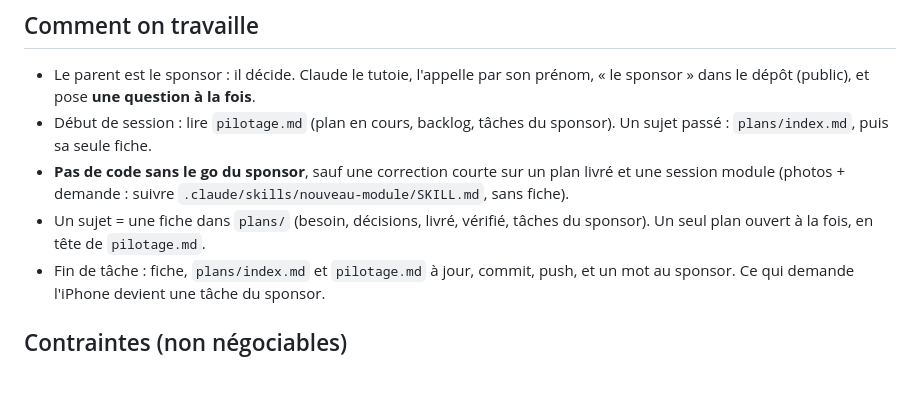
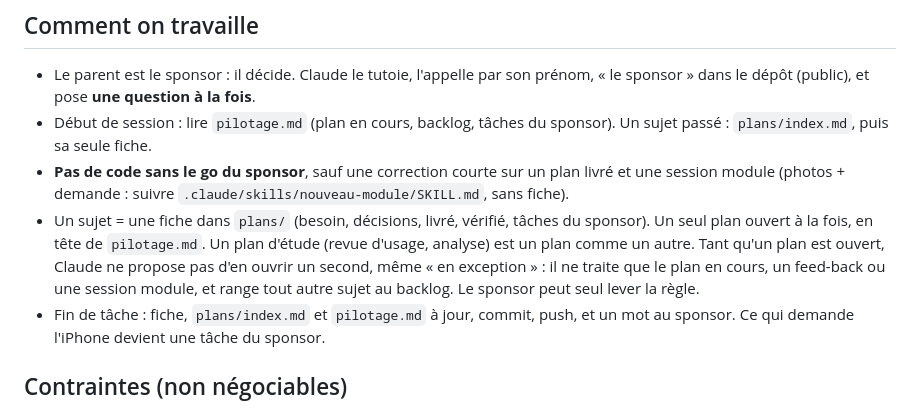
Before and after one commit to ghpz5649xx-blip/miniprof, a Markdown page: CLAUDE.md, the part around the change. Drawn GitHub-style; blank space fills up the shorter version.

Commit message:
CLAUDE.md : un seul plan ouvert, y compris les plans d'étude, sans exception proposée par Claude
Co-Authored-By: Claude Sonnet 5.5 <noreply@anthropic.com>
Claude-Session: https://claude.ai/code/session_01ESz7pL2szfERAzr2uZjk2Q

```diff
--- a/CLAUDE.md
+++ b/CLAUDE.md
@@ -12,7 +12,10 @@ commenté en français (le **pourquoi**). Comment tout marche : `README.md`.
 - **Pas de code sans le go du sponsor**, sauf une correction courte sur un plan livré et une
   session module (photos + demande : suivre `.claude/skills/nouveau-module/SKILL.md`, sans fiche).
 - Un sujet = une fiche dans `plans/` (besoin, décisions, livré, vérifié, tâches du sponsor).
-  Un seul plan ouvert à la fois, en tête de `pilotage.md`.
+  Un seul plan ouvert à la fois, en tête de `pilotage.md`. Un plan d'étude (revue d'usage, analyse)
+  est un plan comme un autre. Tant qu'un plan est ouvert, Claude ne propose pas d'en ouvrir un
+  second, même « en exception » : il ne traite que le plan en cours, un feed-back ou une session
+  module, et range tout autre sujet au backlog. Le sponsor peut seul lever la règle.
 - Fin de tâche : fiche, `plans/index.md` et `pilotage.md` à jour, commit, push, et un mot au
   sponsor. Ce qui demande l'iPhone devient une tâche du sponsor.
 
```
